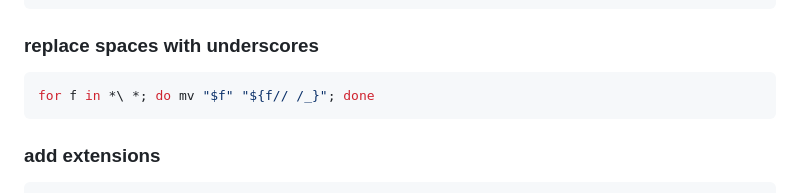
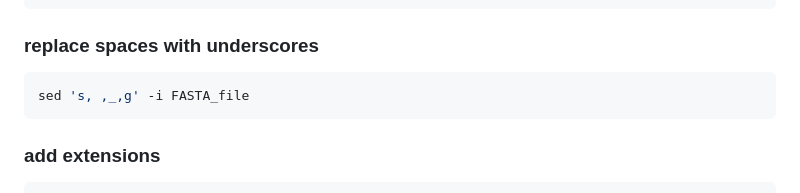
Before and after one commit to ricardoi/cheatsheets, a Markdown page: shell_tricks.md, the part around the change. GitHub-like rendering.

````diff
--- a/shell_tricks.md
+++ b/shell_tricks.md
@@ -60,7 +60,7 @@ awk  '/^>/{s=++d".fasta"} {print > s}'  <inputFile>
 ```
 ### replace spaces with underscores
 ```bash
-for f in *\ *; do mv "$f" "${f// /_}"; done
+sed 's, ,_,g' -i FASTA_file
 ```
 
 ### add extensions
````
